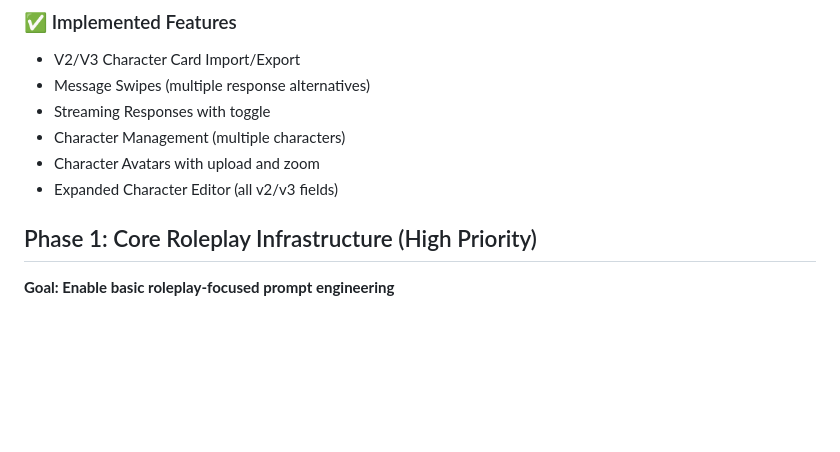
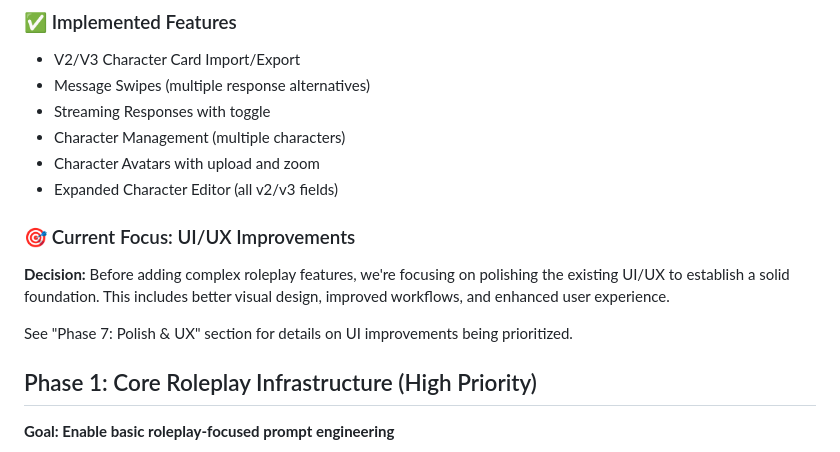
Before and after one commit to Dusky/caludia-rust, a Markdown page: ROADMAP.md, the part around the change. Rendered like a GitHub page; blank space fills up the shorter version.

Commit message:
docs: note current focus on UI/UX improvements before roleplay features

```diff
--- a/ROADMAP.md
+++ b/ROADMAP.md
@@ -9,6 +9,11 @@
 - Character Management (multiple characters)
 - Character Avatars with upload and zoom
 - Expanded Character Editor (all v2/v3 fields)
+
+### 🎯 Current Focus: UI/UX Improvements
+**Decision:** Before adding complex roleplay features, we're focusing on polishing the existing UI/UX to establish a solid foundation. This includes better visual design, improved workflows, and enhanced user experience.
+
+See "Phase 7: Polish & UX" section for details on UI improvements being prioritized.
 
 ## Phase 1: Core Roleplay Infrastructure (High Priority)
 **Goal: Enable basic roleplay-focused prompt engineering**
```
